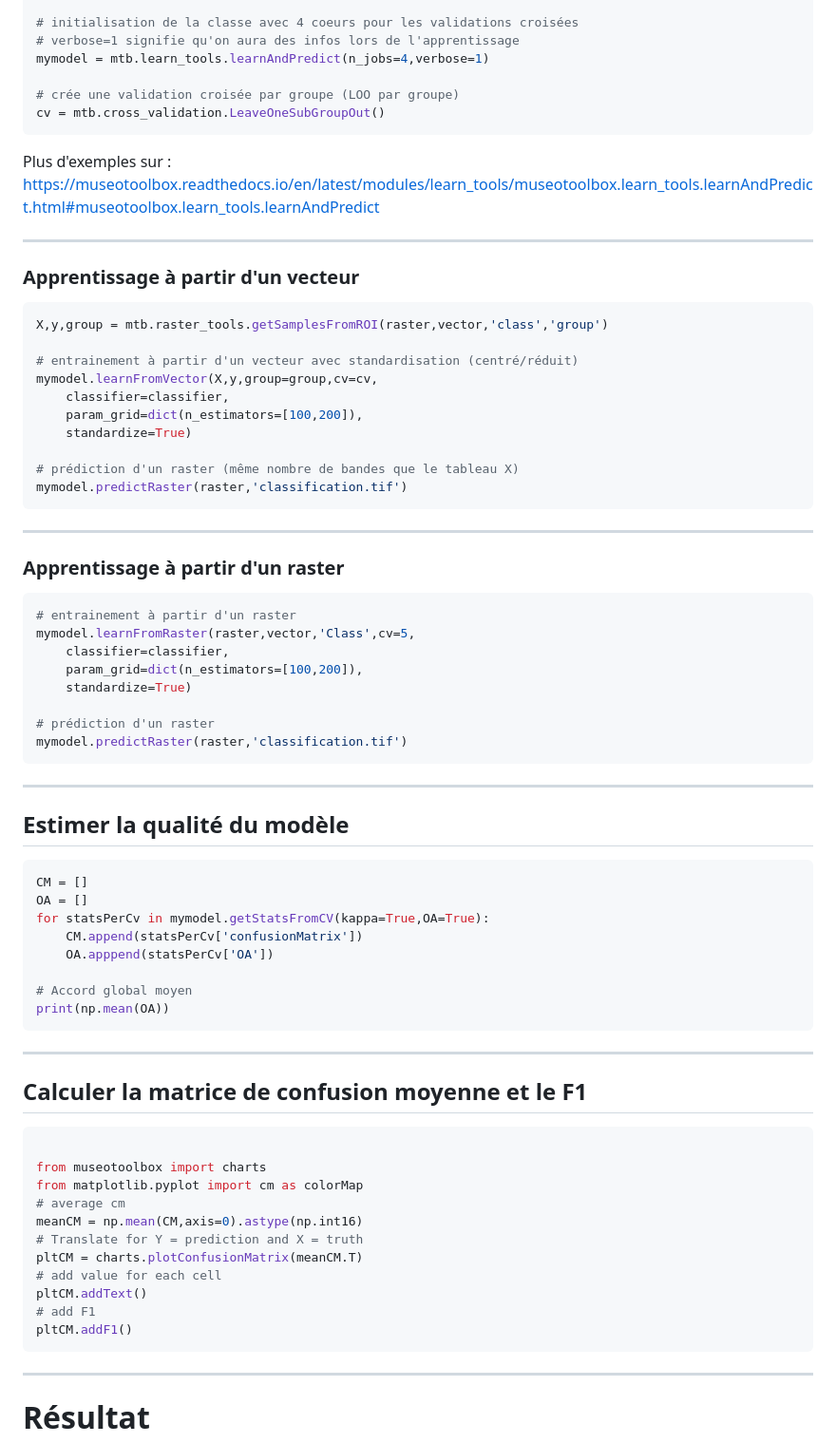
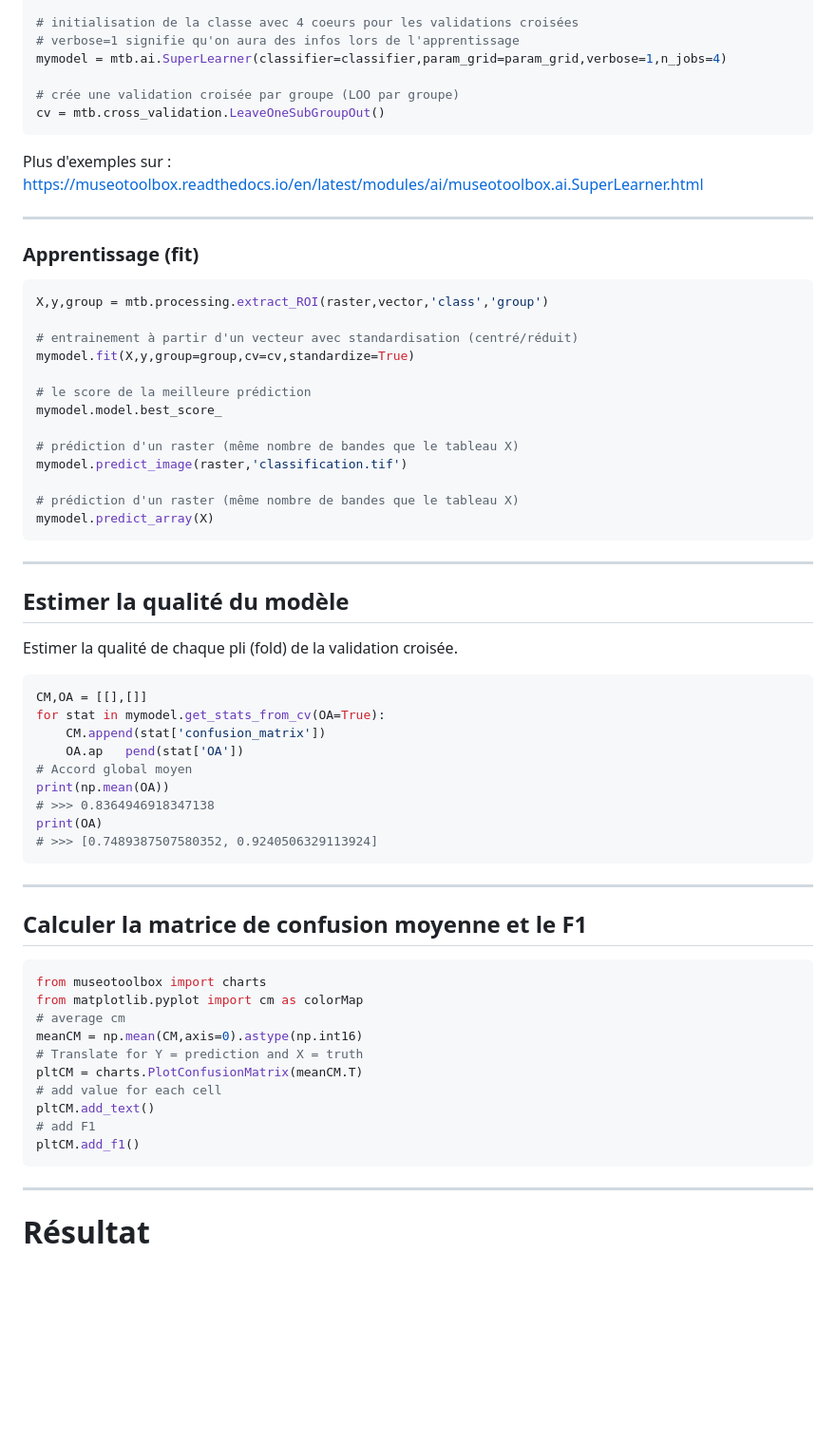
Before and after one commit to nkarasiak/atelier_SAGEO2019, a Markdown page: docs/index.md, the part around the change printed below. Shown: that part at 95% size. Drawn GitHub-style; blank space fills up the shorter version.

````diff
--- a/docs/index.md
+++ b/docs/index.md
@@ -248,72 +249,62 @@ classifier = RandomForestClassifier(random_state=12,n_jobs=1)
 
 # initialisation de la classe avec 4 coeurs pour les validations croisées
 # verbose=1 signifie qu'on aura des infos lors de l'apprentissage
-mymodel = mtb.learn_tools.learnAndPredict(n_jobs=4,verbose=1)
+mymodel = mtb.ai.SuperLearner(classifier=classifier,param_grid=param_grid,verbose=1,n_jobs=4)
 
 # crée une validation croisée par groupe (LOO par groupe)
 cv = mtb.cross_validation.LeaveOneSubGroupOut()
 ```
 
-Plus d'exemples sur : https://museotoolbox.readthedocs.io/en/latest/modules/learn_tools/museotoolbox.learn_tools.learnAndPredict.html#museotoolbox.learn_tools.learnAndPredict
+Plus d'exemples sur : https://museotoolbox.readthedocs.io/en/latest/modules/ai/museotoolbox.ai.SuperLearner.html
 
 ---
 
-### Apprentissage à partir d'un vecteur
+### Apprentissage (fit)
 ```python
-X,y,group = mtb.raster_tools.getSamplesFromROI(raster,vector,'class','group')
+X,y,group = mtb.processing.extract_ROI(raster,vector,'class','group')
 
 # entrainement à partir d'un vecteur avec standardisation (centré/réduit)
-mymodel.learnFromVector(X,y,group=group,cv=cv,
-    classifier=classifier,
-    param_grid=dict(n_estimators=[100,200]),
-    standardize=True)
+mymodel.fit(X,y,group=group,cv=cv,standardize=True)
+
+# le score de la meilleure prédiction
+mymodel.model.best_score_
 
 # prédiction d'un raster (même nombre de bandes que le tableau X)
-mymodel.predictRaster(raster,'classification.tif')
+mymodel.predict_image(raster,'classification.tif')
+
+# prédiction d'un raster (même nombre de bandes que le tableau X)
+mymodel.predict_array(X)
 ```
 ---
-### Apprentissage à partir d'un raster
-```python
-# entrainement à partir d'un raster
-mymodel.learnFromRaster(raster,vector,'Class',cv=5,
-    classifier=classifier,
-    param_grid=dict(n_estimators=[100,200]),
-    standardize=True)
-
-# prédiction d'un raster
-mymodel.predictRaster(raster,'classification.tif')
-```
-
----
-
 ## Estimer la qualité du modèle
 
+Estimer la qualité de chaque pli (fold) de la validation croisée.
 ```python
-CM = []
-OA = []
-for statsPerCv in mymodel.getStatsFromCV(kappa=True,OA=True):
-    CM.append(statsPerCv['confusionMatrix'])
-    OA.apppend(statsPerCv['OA'])
-
+CM,OA = [[],[]]
+for stat in mymodel.get_stats_from_cv(OA=True):
+    CM.append(stat['confusion_matrix'])
+    OA.ap   pend(stat['OA'])
 # Accord global moyen
 print(np.mean(OA))
+# >>> 0.8364946918347138
+print(OA)
+# >>> [0.7489387507580352, 0.9240506329113924]
 ```
 ---
 
 ## Calculer la matrice de confusion moyenne et le F1
 
 ```python
-
 from museotoolbox import charts
 from matplotlib.pyplot import cm as colorMap
 # average cm
 meanCM = np.mean(CM,axis=0).astype(np.int16)
 # Translate for Y = prediction and X = truth
-pltCM = charts.plotConfusionMatrix(meanCM.T)
+pltCM = charts.PlotConfusionMatrix(meanCM.T)
 # add value for each cell
-pltCM.addText()
+pltCM.add_text()
 # add F1
-pltCM.addF1()
+pltCM.add_f1()
 ```
 ---
 # Résultat
````
Also changed, not shown: other parts of docs/index.md (+31 -33 lines), docs/figures/mtb_schema.png (added), docs/figures/mtb_uml.png (deleted), 3 other files.
